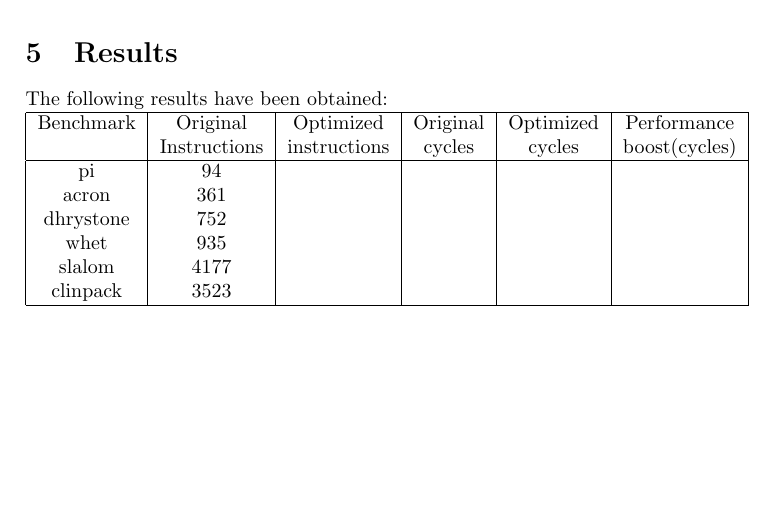
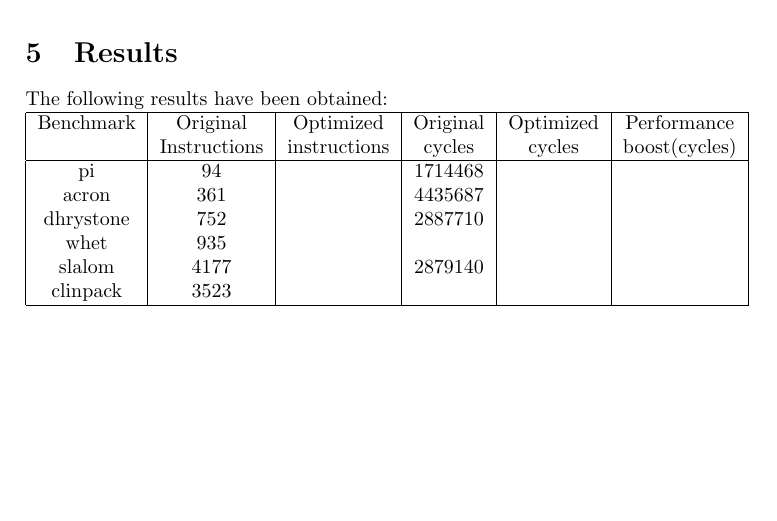
Before and after one commit to taddeus/peephole, a LaTeX document (report/report.tex): part of page 7 of 9, cut so that both start at the same text. Compiled offline with pdfLaTeX.

Commit message:
Added cycles of original program to report.

```diff
--- a/report/report.tex
+++ b/report/report.tex
@@ -300,11 +300,11 @@ The following results have been obtained:\\
 Benchmark & Original     & Optimized    & Original & Optimized & Performance \\
         & Instructions & instructions & cycles   & cycles    &  boost(cycles)\\
 \hline
-pi        &           94 &              &          &           &             \\
-acron     &          361 &              &          &           &             \\
-dhrystone &          752 &              &          &           &             \\
+pi        &           94 &              &  1714468 &           &             \\
+acron     &          361 &              &  4435687 &           &             \\
+dhrystone &          752 &              &  2887710 &           &             \\
 whet      &          935 &              &          &           &             \\
-slalom    &         4177 &              &          &           &             \\
+slalom    &         4177 &              &  2879140 &           &             \\
 clinpack  &         3523 &              &          &           &             \\
 \hline
 \end{tabular}
```
